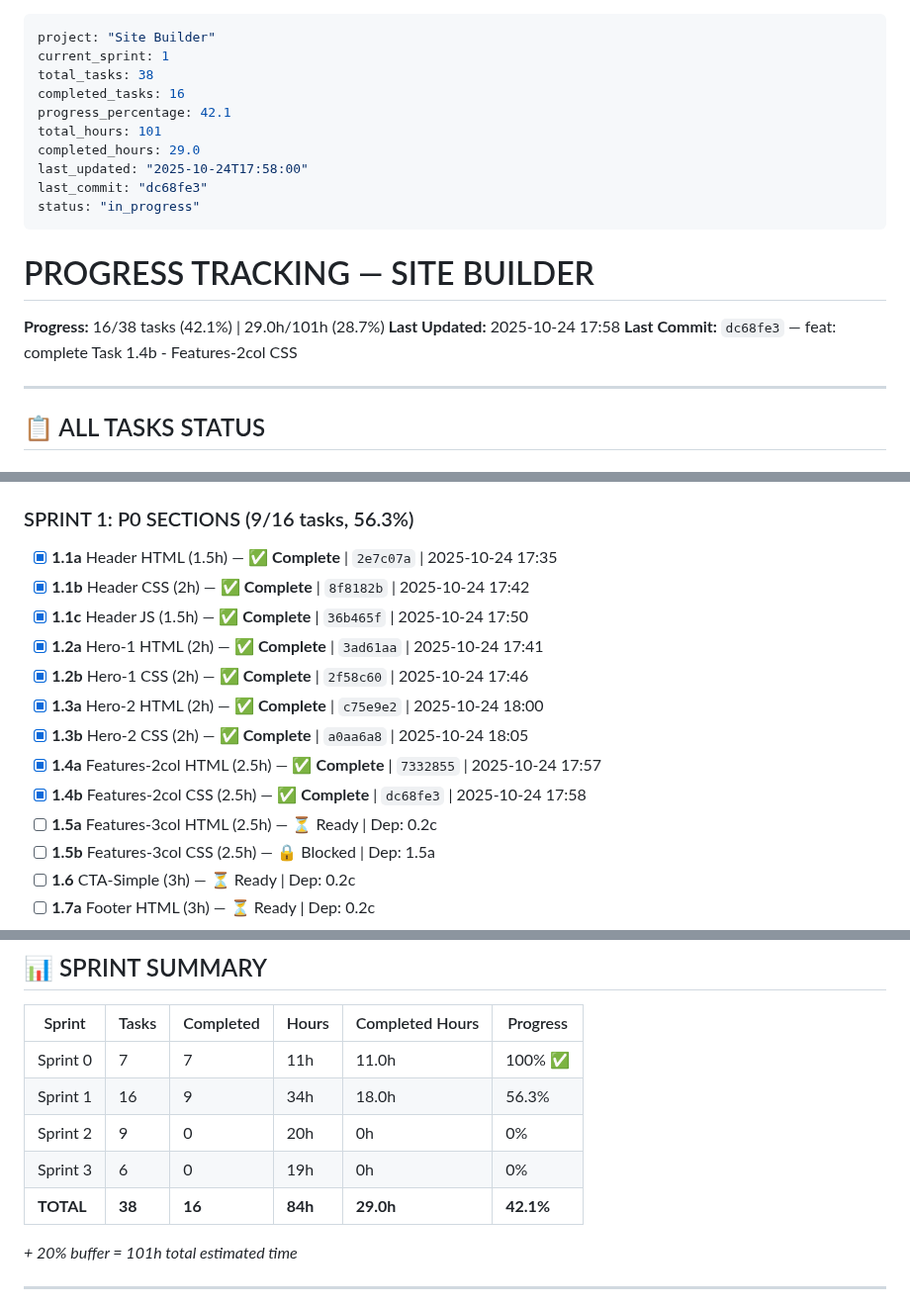
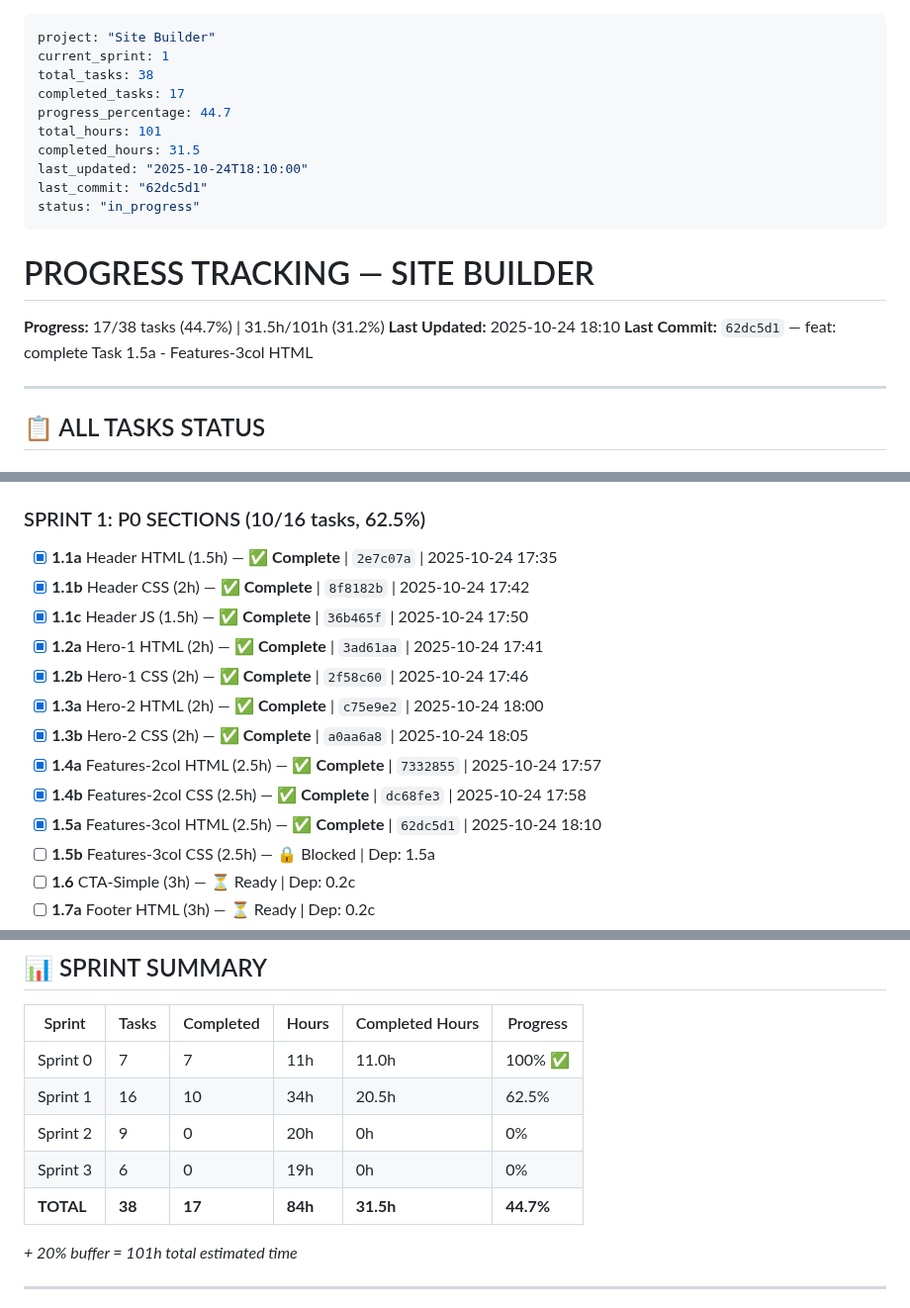
Before and after one commit to AndreyTsibin/site-builder-system, a Markdown page: PROGRESS.md, 3 parts joined by grey strips. Shown at 99% size. Drawn GitHub-style.

Commit message:
chore: update PROGRESS.md - Task 1.5a complete, 17/38 tasks (44.7%)

```diff
--- a/PROGRESS.md
+++ b/PROGRESS.md
@@ -2,20 +2,20 @@
 project: "Site Builder"
 current_sprint: 1
 total_tasks: 38
-completed_tasks: 16
-progress_percentage: 42.1
+completed_tasks: 17
+progress_percentage: 44.7
 total_hours: 101
-completed_hours: 29.0
-last_updated: "2025-10-24T17:58:00"
-last_commit: "dc68fe3"
+completed_hours: 31.5
+last_updated: "2025-10-24T18:10:00"
+last_commit: "62dc5d1"
 status: "in_progress"
 ---
 
 # PROGRESS TRACKING — SITE BUILDER
 
-**Progress:** 16/38 tasks (42.1%) | 29.0h/101h (28.7%)
-**Last Updated:** 2025-10-24 17:58
-**Last Commit:** `dc68fe3` — feat: complete Task 1.4b - Features-2col CSS
+**Progress:** 17/38 tasks (44.7%) | 31.5h/101h (31.2%)
+**Last Updated:** 2025-10-24 18:10
+**Last Commit:** `62dc5d1` — feat: complete Task 1.5a - Features-3col HTML
 
 ---
 
@@ -31,7 +31,7 @@ status: "in_progress"
 - [x] **0.4** Test Design System (2h) — ✅ **Complete** | `f628487` | 2025-10-24 17:15
 - [x] **0.5** Templates (2h) — ✅ **Complete** | `60bab4c` | 2025-10-24 17:25
 
-### SPRINT 1: P0 SECTIONS (9/16 tasks, 56.3%)
+### SPRINT 1: P0 SECTIONS (10/16 tasks, 62.5%)
 
 - [x] **1.1a** Header HTML (1.5h) — ✅ **Complete** | `2e7c07a` | 2025-10-24 17:35
 - [x] **1.1b** Header CSS (2h) — ✅ **Complete** | `8f8182b` | 2025-10-24 17:42
@@ -42,7 +42,7 @@ status: "in_progress"
 - [x] **1.3b** Hero-2 CSS (2h) — ✅ **Complete** | `a0aa6a8` | 2025-10-24 18:05
 - [x] **1.4a** Features-2col HTML (2.5h) — ✅ **Complete** | `7332855` | 2025-10-24 17:57
 - [x] **1.4b** Features-2col CSS (2.5h) — ✅ **Complete** | `dc68fe3` | 2025-10-24 17:58
-- [ ] **1.5a** Features-3col HTML (2.5h) — ⏳ Ready | Dep: 0.2c
+- [x] **1.5a** Features-3col HTML (2.5h) — ✅ **Complete** | `62dc5d1` | 2025-10-24 18:10
 - [ ] **1.5b** Features-3col CSS (2.5h) — 🔒 Blocked | Dep: 1.5a
 - [ ] **1.6** CTA-Simple (3h) — ⏳ Ready | Dep: 0.2c
 - [ ] **1.7a** Footer HTML (3h) — ⏳ Ready | Dep: 0.2c
@@ -77,10 +77,10 @@ status: "in_progress"
 | Sprint | Tasks | Completed | Hours | Completed Hours | Progress |
 |--------|-------|-----------|-------|-----------------|----------|
 | Sprint 0 | 7 | 7 | 11h | 11.0h | 100% ✅ |
-| Sprint 1 | 16 | 9 | 34h | 18.0h | 56.3% |
+| Sprint 1 | 16 | 10 | 34h | 20.5h | 62.5% |
 | Sprint 2 | 9 | 0 | 20h | 0h | 0% |
 | Sprint 3 | 6 | 0 | 19h | 0h | 0% |
-| **TOTAL** | **38** | **16** | **84h** | **29.0h** | **42.1%** |
+| **TOTAL** | **38** | **17** | **84h** | **31.5h** | **44.7%** |
 
 *+ 20% buffer = 101h total estimated time*
 
```
Also changed, not shown: other parts of PROGRESS.md (+1 -1 lines).
